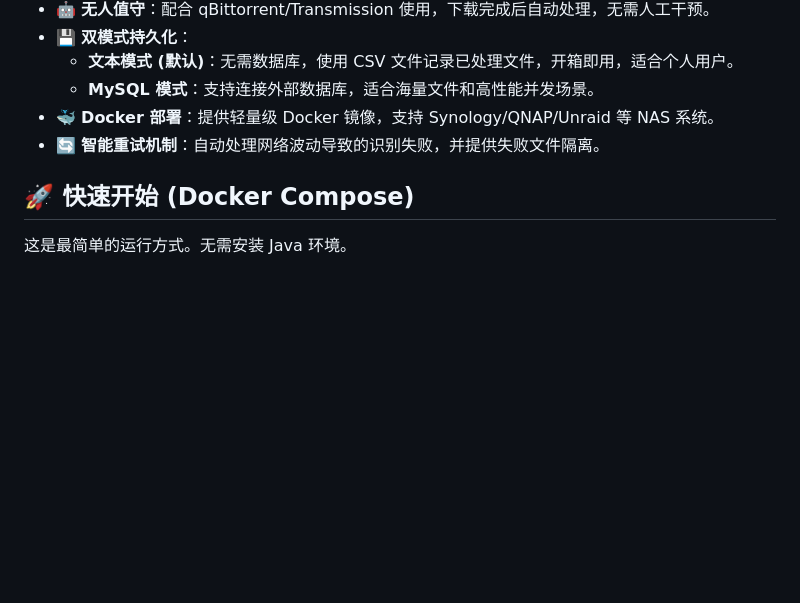
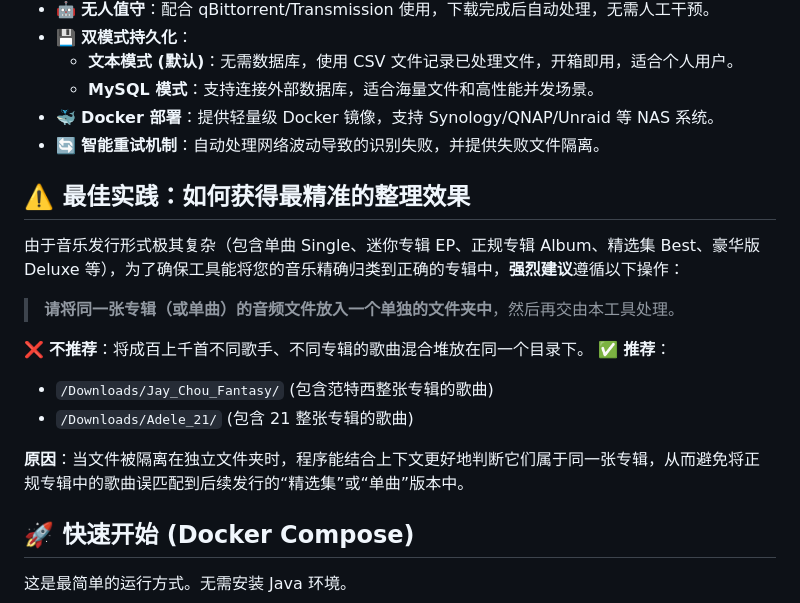
Before and after one commit to lux032/MusicAutoTagger, a Markdown page: README.md, the part around the change. GitHub-like rendering; blank space fills up the shorter version.

```diff
--- a/README.md
+++ b/README.md
@@ -30,6 +30,18 @@
 - 🐳 **Docker 部署**：提供轻量级 Docker 镜像，支持 Synology/QNAP/Unraid 等 NAS 系统。
 - 🔄 **智能重试机制**：自动处理网络波动导致的识别失败，并提供失败文件隔离。
 
+## ⚠️ 最佳实践：如何获得最精准的整理效果
+
+由于音乐发行形式极其复杂（包含单曲 Single、迷你专辑 EP、正规专辑 Album、精选集 Best、豪华版 Deluxe 等），为了确保工具能将您的音乐精确归类到正确的专辑中，**强烈建议**遵循以下操作：
+
+> **请将同一张专辑（或单曲）的音频文件放入一个单独的文件夹中**，然后再交由本工具处理。
+
+❌ **不推荐**：将成百上千首不同歌手、不同专辑的歌曲混合堆放在同一个目录下。
+✅ **推荐**：
+  - `/Downloads/Jay_Chou_Fantasy/` (包含范特西整张专辑的歌曲)
+  - `/Downloads/Adele_21/` (包含 21 整张专辑的歌曲)
+
+**原因**：当文件被隔离在独立文件夹时，程序能结合上下文更好地判断它们属于同一张专辑，从而避免将正规专辑中的歌曲误匹配到后续发行的“精选集”或“单曲”版本中。
 ## 🚀 快速开始 (Docker Compose)
 
 这是最简单的运行方式。无需安装 Java 环境。
```
Also changed, not shown: README_EN.md (+12 -0 lines).
